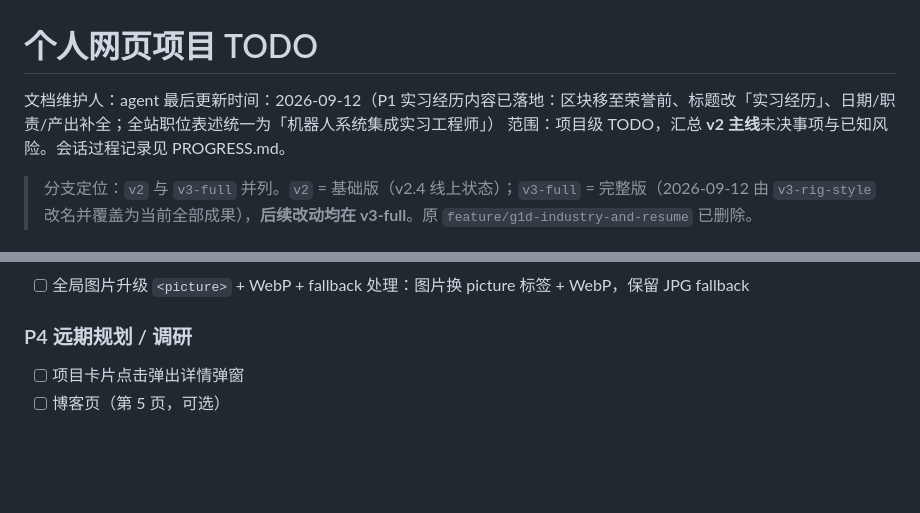
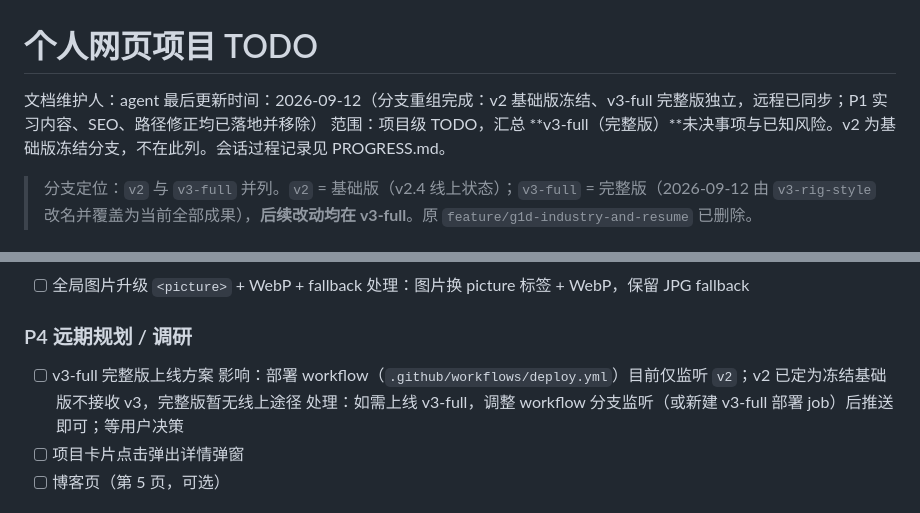
Before and after one commit to Zhouzzw/Zhouzzw_Web, a Markdown page: TODO.md, 2 parts joined by grey strips. Rendered like a GitHub page; blank space fills up the shorter version.

Commit message:
docs: TODO 同步 — 范围改 v3-full（v2 冻结）、补 v3-full 上线方案 P4 条目

```diff
--- a/TODO.md
+++ b/TODO.md
@@ -1,8 +1,8 @@
 # 个人网页项目 TODO
 
 文档维护人：agent
-最后更新时间：2026-09-12（P1 实习经历内容已落地：区块移至荣誉前、标题改「实习经历」、日期/职责/产出补全；全站职位表述统一为「机器人系统集成实习工程师」）
-范围：项目级 TODO，汇总 **v2 主线**未决事项与已知风险。会话过程记录见 PROGRESS.md。
+最后更新时间：2026-09-12（分支重组完成：v2 基础版冻结、v3-full 完整版独立，远程已同步；P1 实习内容、SEO、路径修正均已落地并移除）
+范围：项目级 TODO，汇总 **v3-full（完整版）**未决事项与已知风险。v2 为基础版冻结分支，不在此列。会话过程记录见 PROGRESS.md。
 > 分支定位：`v2` 与 `v3-full` 并列。`v2` = 基础版（v2.4 线上状态）；`v3-full` = 完整版（2026-09-12 由 `v3-rig-style` 改名并覆盖为当前全部成果），**后续改动均在 v3-full**。原 `feature/g1d-industry-and-resume` 已删除。
 
 ## 优先级定义
@@ -47,6 +47,9 @@
 
 ### P4 远期规划 / 调研
 
+- [ ] v3-full 完整版上线方案
+  影响：部署 workflow（`.github/workflows/deploy.yml`）目前仅监听 `v2`；v2 已定为冻结基础版不接收 v3，完整版暂无线上途径
+  处理：如需上线 v3-full，调整 workflow 分支监听（或新建 v3-full 部署 job）后推送即可；等用户决策
 - [ ] 项目卡片点击弹出详情弹窗
 - [ ] 博客页（第 5 页，可选）
 
```
